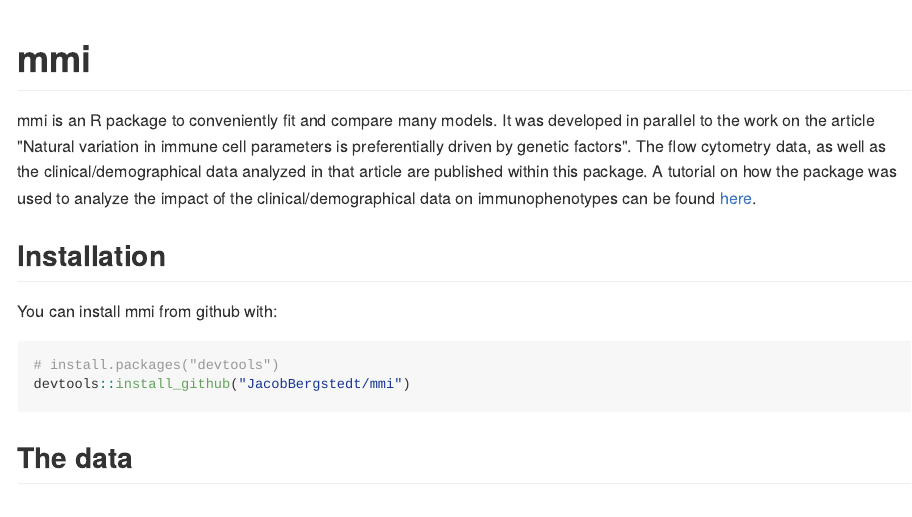
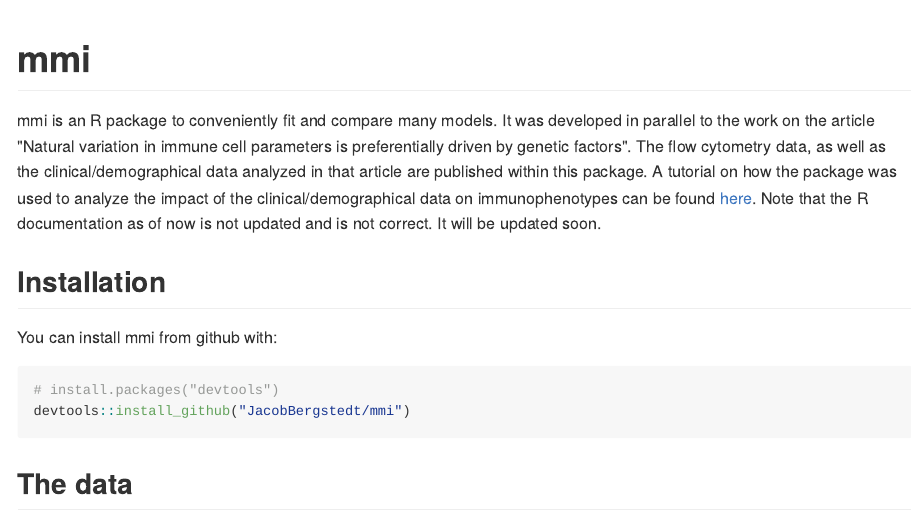
Before and after one commit to JacobBergstedt/mmi, an R Markdown document (README.Rmd): the page in a window 1100 px wide, from its top. The pictures show the output file README.md that the author committed with the source, drawn offline in the style of GitHub.

Commit message:
updated README

```diff
--- a/README.Rmd
+++ b/README.Rmd
@@ -14,7 +14,7 @@
 
 # mmi
 
-mmi is an R package to conveniently fit and compare many models. It was developed in parallel to the work on the article "Natural variation in immune cell parameters is preferentially driven by genetic factors". The flow cytometry data, as well as the clinical/demographical data analyzed in that article are published within this package. A tutorial on how the package was used to analyze the impact of the clinical/demographical data on immunophenotypes can be found [here](https://raw.githubusercontent.com/jacobbergstedt/mmi/master/vignettes/mmi_facs.pdf).
+mmi is an R package to conveniently fit and compare many models. It was developed in parallel to the work on the article "Natural variation in immune cell parameters is preferentially driven by genetic factors". The flow cytometry data, as well as the clinical/demographical data analyzed in that article are published within this package. A tutorial on how the package was used to analyze the impact of the clinical/demographical data on immunophenotypes can be found [here](https://raw.githubusercontent.com/jacobbergstedt/mmi/master/vignettes/mmi_facs.pdf). Note that the R documentation as of now is not updated and is not correct. It will be updated soon.
 
 ## Installation
 
```
Also changed, not shown: README.md.
